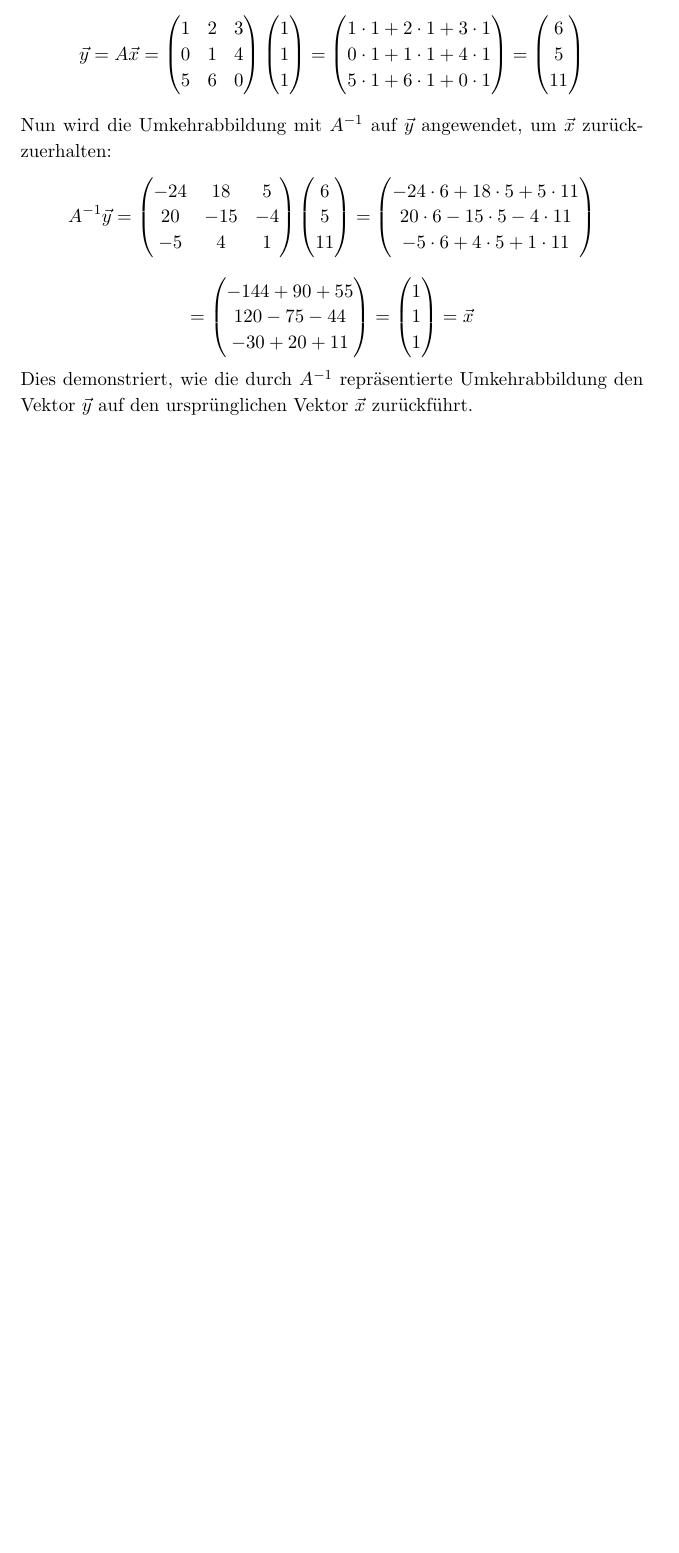
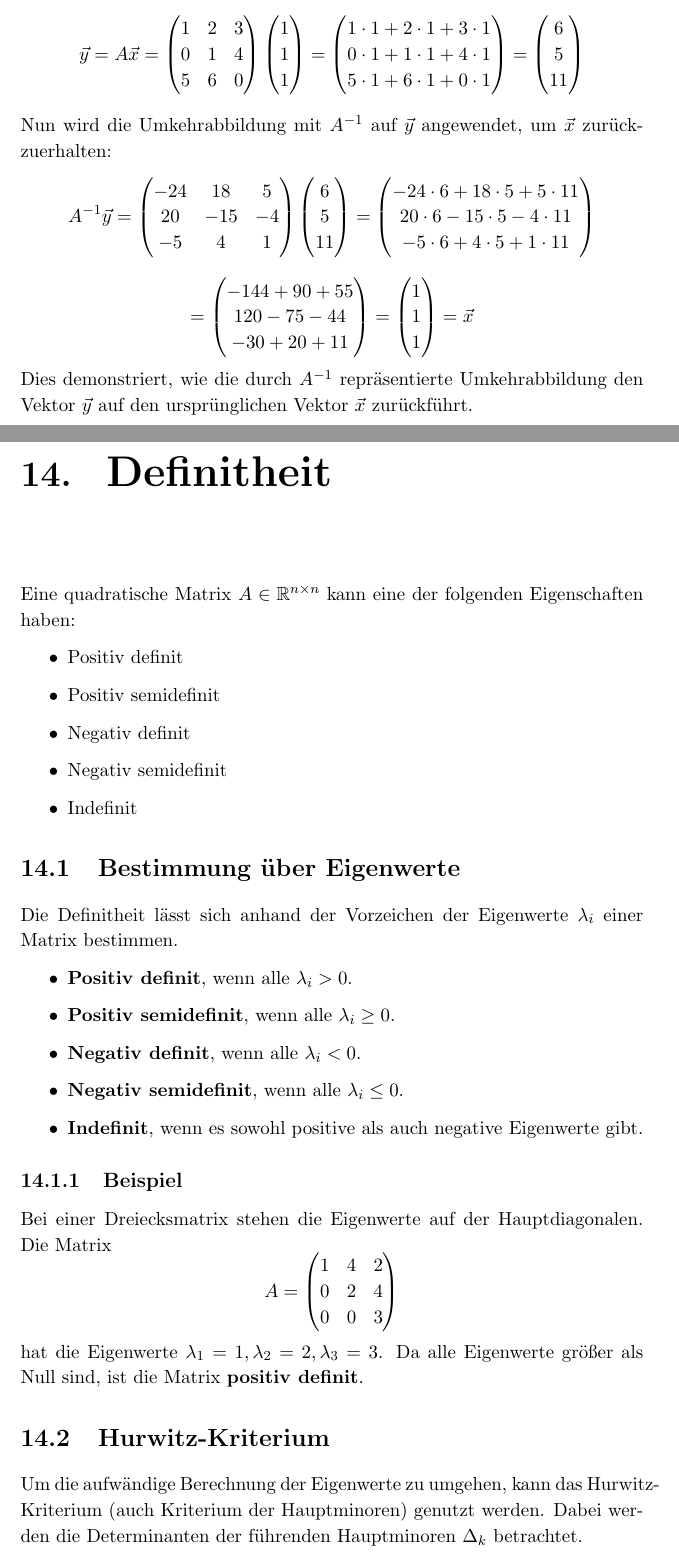
Before and after one commit to WHS-Learning/sla_semester_summary, a LaTeX thesis (main.tex, which reads chapters/semester_summary/definitheit.tex): part of page 45 of 102 before the commit and two parts of pages 46 and 47 of 105 after it, the two joined at a grey line, cut so that both start at the same text, the shorter picture padded with empty space. Compiled offline with pdfLaTeX.

Commit message:
Add definitheit

```diff
--- /dev/null
+++ b/chapters/semester_summary/definitheit.tex
@@ -0,0 +1,33 @@
+\chapter{Definitheit}
+
+Eine quadratische Matrix \(A \in \mathbb{R}^{n \times n}\) kann eine der folgenden Eigenschaften haben:
+\begin{itemize}
+    \item Positiv definit
+    \item Positiv semidefinit
+    \item Negativ definit
+    \item Negativ semidefinit
+    \item Indefinit
+\end{itemize}
+
+\section{Bestimmung über Eigenwerte}
+Die Definitheit lässt sich anhand der Vorzeichen der Eigenwerte \(\lambda_i\) einer Matrix bestimmen.
+\begin{itemize}
+    \item \textbf{Positiv definit}, wenn alle \(\lambda_i > 0\).
+    \item \textbf{Positiv semidefinit}, wenn alle \(\lambda_i \geq 0\).
+    \item \textbf{Negativ definit}, wenn alle \(\lambda_i < 0\).
+    \item \textbf{Negativ semidefinit}, wenn alle \(\lambda_i \leq 0\).
+    \item \textbf{Indefinit}, wenn es sowohl positive als auch negative Eigenwerte gibt.
+\end{itemize}
+
+\subsection{Beispiel}
+Bei einer Dreiecksmatrix stehen die Eigenwerte auf der Hauptdiagonalen. Die Matrix
+\[ A = \begin{pmatrix}
+    1 & 4 & 2 \\
+    0 & 2 & 4 \\
+    0 & 0 & 3
+\end{pmatrix} \]
+hat die Eigenwerte \(\lambda_1 = 1, \lambda_2 = 2, \lambda_3 = 3\). Da alle Eigenwerte größer als Null sind, ist die Matrix \textbf{positiv definit}.
+
+\section{Hurwitz-Kriterium}
+Um die aufwändige Berechnung der Eigenwerte zu umgehen, kann das Hurwitz-Kriterium (auch Kriterium der Hauptminoren) genutzt werden. Dabei werden die Determinanten der führenden Hauptminoren \(\Delta_k\) betrachtet.
+\begin{center}
--- a/main.tex
+++ b/main.tex
@@ -6,7 +6,8 @@
 \usepackage{csquotes}
 \usepackage{tikz}
 \usepackage{array}
-\usetikzlibrary{matrix,calc,shapes.misc,fit, decorations.pathreplacing, positioning, arrows.meta}
+\usepackage{caption}
+\usetikzlibrary{matrix,calc,shapes.misc,fit, decorations.pathreplacing, positioning, arrows.meta, fit, backgrounds}
 \addbibresource{references.bib}
 
 \begin{document}
```
Also changed, not shown: main.pdf, chapters/semester_summary/definitheit.tex (47 more changed lines), main.tex (1 more changed lines), 7 other files.
